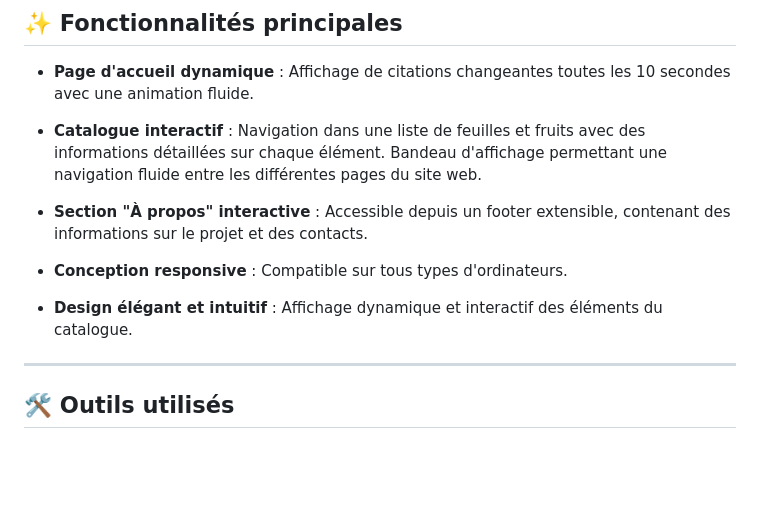
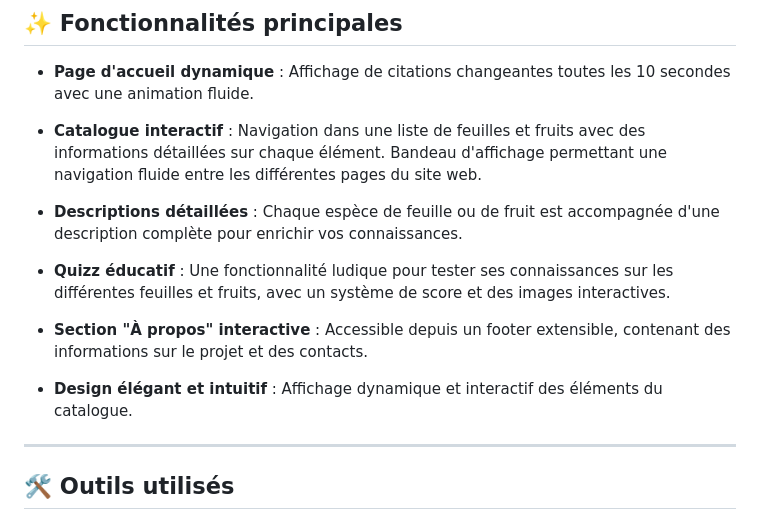
Before and after one commit to tdesre/website, a Markdown page: README.md, the part around the change. Rendered like a GitHub page; blank space fills up the shorter version.

```diff
--- a/README.md
+++ b/README.md
@@ -48,13 +48,16 @@ Cette structure garantit une séparation claire entre les données, la logique e
 
 - **Catalogue interactif** : Navigation dans une liste de feuilles et fruits avec des informations détaillées sur chaque élément. Bandeau d'affichage permettant une navigation fluide entre les différentes pages du site web.
 
+- **Descriptions détaillées** : Chaque espèce de feuille ou de fruit est accompagnée d'une description complète pour enrichir vos connaissances.
+
+- **Quizz éducatif** : Une fonctionnalité ludique pour tester ses connaissances sur les différentes feuilles et fruits, avec un système de score et des images interactives.
+
 - **Section "À propos" interactive** : Accessible depuis un footer extensible, contenant des informations sur le projet et des contacts.
-
-- **Conception responsive** : Compatible sur tous types d'ordinateurs.
 
 - **Design élégant et intuitif** : Affichage dynamique et interactif des éléments du catalogue.
 
 ---
+
 
 ## **🛠️ Outils utilisés**
 - *Backend* : [Python](https://www.python.org/doc/), [Django](https://www.djangoproject.com/)
```
